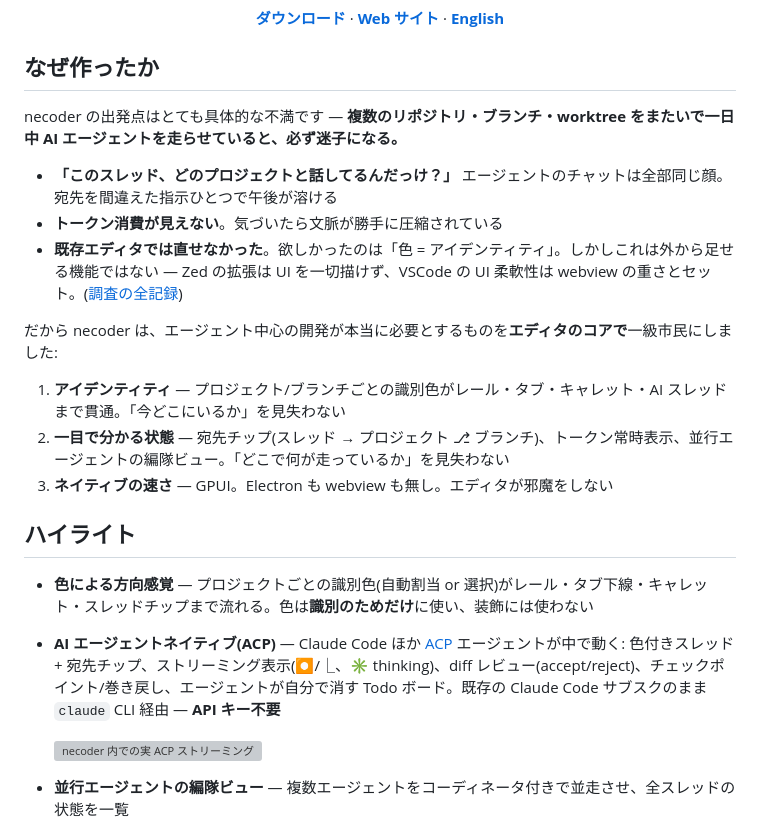
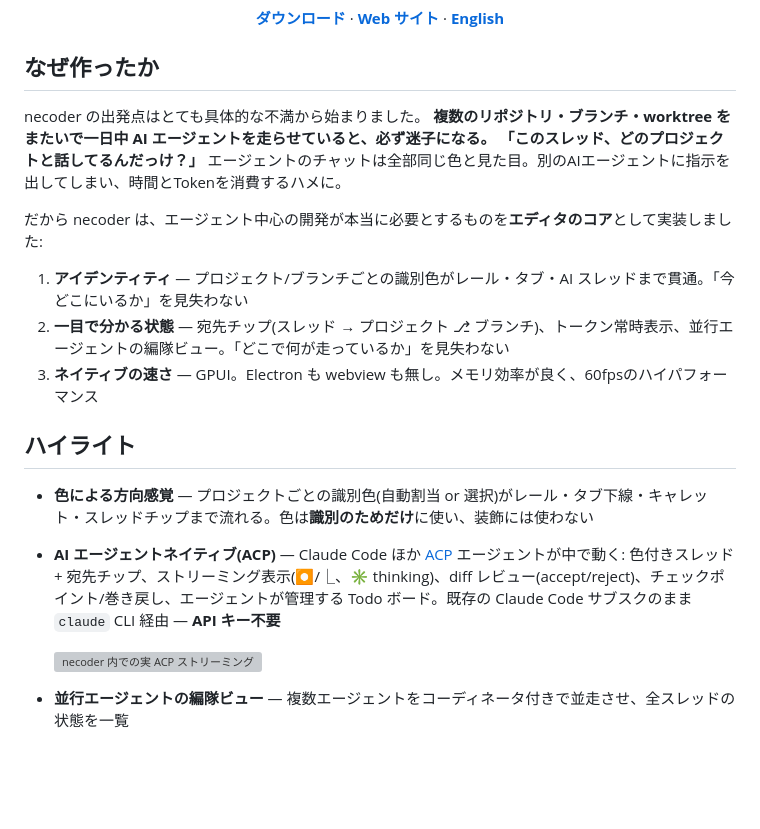
Before and after one commit to iKora128/necoder, a Markdown page: README.md, the part around the change. Drawn GitHub-style; blank space fills up the shorter version; grey boxes are pictures that could not be loaded.

Commit message:
Update README.md (#2)

```diff
--- a/README.md
+++ b/README.md
@@ -123,22 +123,20 @@ Development docs are primarily in Japanese; the UI is fully bilingual (ja/en).
 
 ## なぜ作ったか
 
-necoder の出発点はとても具体的な不満です — **複数のリポジトリ・ブランチ・worktree をまたいで一日中 AI エージェントを走らせていると、必ず迷子になる。**
+necoder の出発点はとても具体的な不満から始まりました。
+**複数のリポジトリ・ブランチ・worktree をまたいで一日中 AI エージェントを走らせていると、必ず迷子になる。**
+**「このスレッド、どのプロジェクトと話してるんだっけ？」** エージェントのチャットは全部同じ色と見た目。別のAIエージェントに指示を出してしまい、時間とTokenを消費するハメに。
 
-- **「このスレッド、どのプロジェクトと話してるんだっけ？」** エージェントのチャットは全部同じ顔。宛先を間違えた指示ひとつで午後が溶ける
-- **トークン消費が見えない**。気づいたら文脈が勝手に圧縮されている
-- **既存エディタでは直せなかった**。欲しかったのは「色 = アイデンティティ」。しかしこれは外から足せる機能ではない — Zed の拡張は UI を一切描けず、VSCode の UI 柔軟性は webview の重さとセット。([調査の全記録](docs/BACKGROUND.md))
+だから necoder は、エージェント中心の開発が本当に必要とするものを**エディタのコア**として実装しました:
 
-だから necoder は、エージェント中心の開発が本当に必要とするものを**エディタのコアで**一級市民にしました:
-
-1. **アイデンティティ** — プロジェクト/ブランチごとの識別色がレール・タブ・キャレット・AI スレッドまで貫通。「今どこにいるか」を見失わない
+1. **アイデンティティ** — プロジェクト/ブランチごとの識別色がレール・タブ・AI スレッドまで貫通。「今どこにいるか」を見失わない
 2. **一目で分かる状態** — 宛先チップ(スレッド → プロジェクト ⎇ ブランチ)、トークン常時表示、並行エージェントの編隊ビュー。「どこで何が走っているか」を見失わない
-3. **ネイティブの速さ** — GPUI。Electron も webview も無し。エディタが邪魔をしない
+3. **ネイティブの速さ** — GPUI。Electron も webview も無し。メモリ効率が良く、60fpsのハイパフォーマンス
 
 ## ハイライト
 
 - **色による方向感覚** — プロジェクトごとの識別色(自動割当 or 選択)がレール・タブ下線・キャレット・スレッドチップまで流れる。色は**識別のためだけ**に使い、装飾には使わない
-- **AI エージェントネイティブ(ACP)** — Claude Code ほか [ACP](https://agentclientprotocol.com) エージェントが中で動く: 色付きスレッド + 宛先チップ、ストリーミング表示(⏺/⎿、✳ thinking)、diff レビュー(accept/reject)、チェックポイント/巻き戻し、エージェントが自分で消す Todo ボード。既存の Claude Code サブスクのまま `claude` CLI 経由 — **API キー不要**
+- **AI エージェントネイティブ(ACP)** — Claude Code ほか [ACP](https://agentclientprotocol.com) エージェントが中で動く: 色付きスレッド + 宛先チップ、ストリーミング表示(⏺/⎿、✳ thinking)、diff レビュー(accept/reject)、チェックポイント/巻き戻し、エージェントが管理する Todo ボード。既存の Claude Code サブスクのまま `claude` CLI 経由 — **API キー不要**
 
   ![necoder 内での実 ACP ストリーミング](lp/assets/gif/stream-en.gif)
 
```
